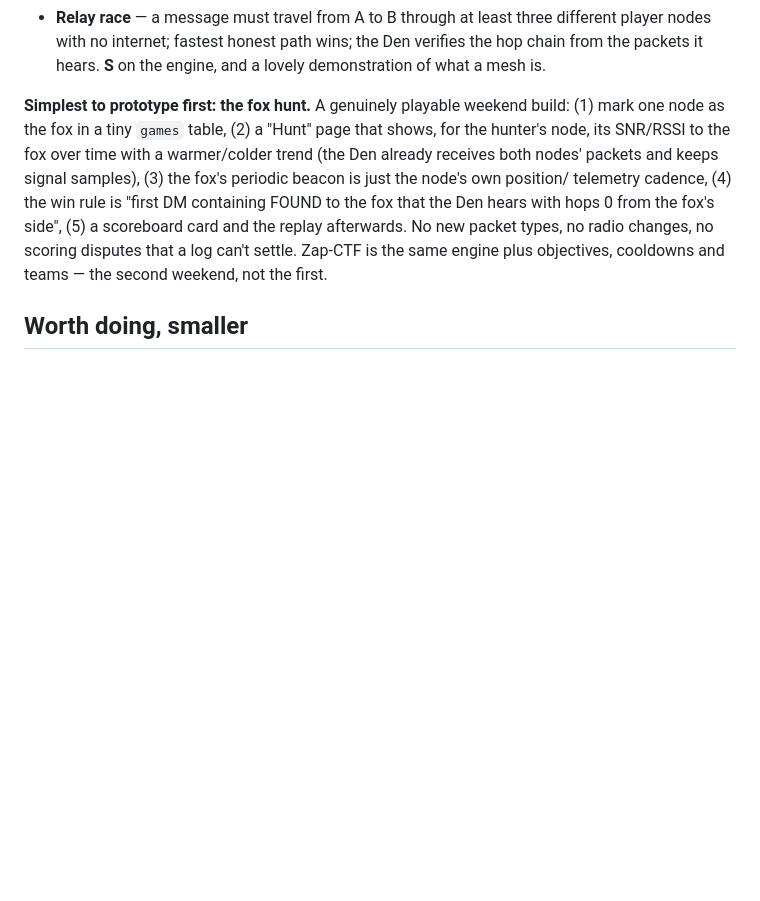
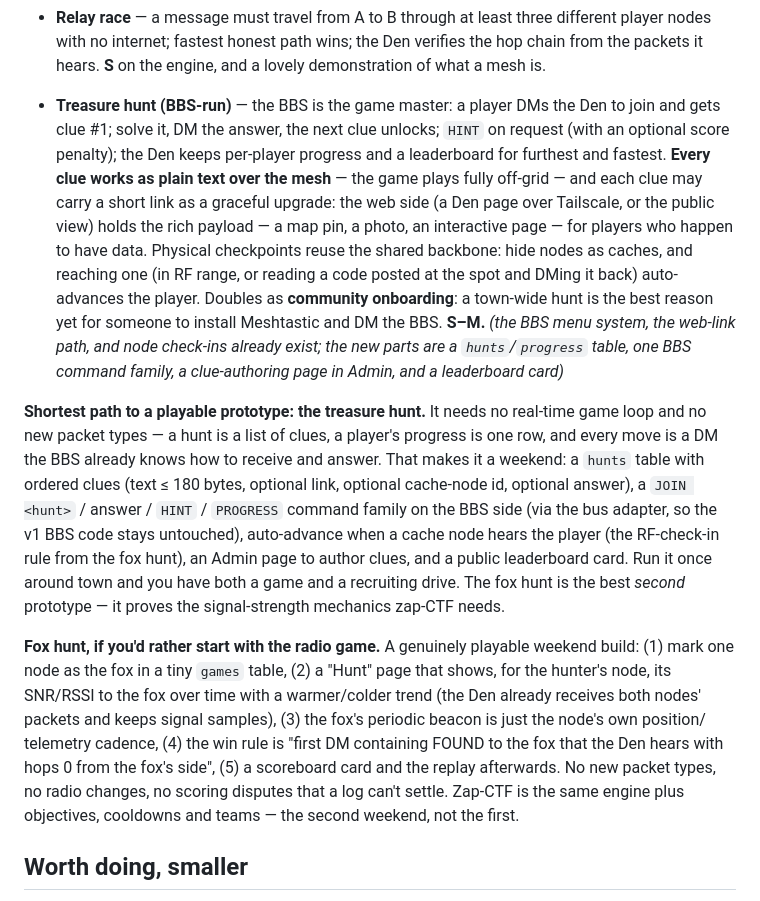
Before and after one commit to RedThoroughbred/Wildcat-Mesh-System, a Markdown page: docs/IDEAS.md, the part around the change. Rendered like a GitHub page; blank space fills up the shorter version.

Commit message:
docs: IDEAS.md — BBS-run treasure hunt (hybrid mesh+web clues, cache-node checkpoints, onboarding); it's the shortest path to a playable prototype
Co-Authored-By: Claude Fable 5.1 <noreply@anthropic.com>

```diff
--- a/docs/IDEAS.md
+++ b/docs/IDEAS.md
@@ -143,7 +143,35 @@ how often`), and a live map layer. Build the engine once.
   verifies the hop chain from the packets it hears. **S** on the engine, and a
   lovely demonstration of what a mesh is.
 
-**Simplest to prototype first: the fox hunt.** A genuinely playable weekend
+- **Treasure hunt (BBS-run)** — the BBS is the game master: a player DMs the Den
+  to join and gets clue #1; solve it, DM the answer, the next clue unlocks;
+  `HINT` on request (with an optional score penalty); the Den keeps per-player
+  progress and a leaderboard for furthest and fastest. **Every clue works as plain
+  text over the mesh** — the game plays fully off-grid — and each clue may carry
+  a short link as a graceful upgrade: the web side (a Den page over Tailscale, or
+  the public view) holds the rich payload — a map pin, a photo, an interactive
+  page — for players who happen to have data. Physical checkpoints reuse the
+  shared backbone: hide nodes as caches, and reaching one (in RF range, or reading
+  a code posted at the spot and DMing it back) auto-advances the player.
+  Doubles as **community onboarding**: a town-wide hunt is the best reason yet
+  for someone to install Meshtastic and DM the BBS. **S–M.** *(the BBS menu
+  system, the web-link path, and node check-ins already exist; the new parts are
+  a `hunts`/`progress` table, one BBS command family, a clue-authoring page in
+  Admin, and a leaderboard card)*
+
+**Shortest path to a playable prototype: the treasure hunt.** It needs no
+real-time game loop and no new packet types — a hunt is a list of clues, a
+player's progress is one row, and every move is a DM the BBS already knows how
+to receive and answer. That makes it a weekend: a `hunts` table with ordered
+clues (text ≤ 180 bytes, optional link, optional cache-node id, optional answer),
+a `JOIN <hunt>` / answer / `HINT` / `PROGRESS` command family on the BBS side
+(via the bus adapter, so the v1 BBS code stays untouched), auto-advance when a
+cache node hears the player (the RF-check-in rule from the fox hunt), an Admin
+page to author clues, and a public leaderboard card. Run it once around town and
+you have both a game and a recruiting drive. The fox hunt is the best
+*second* prototype — it proves the signal-strength mechanics zap-CTF needs.
+
+**Fox hunt, if you'd rather start with the radio game.** A genuinely playable weekend
 build: (1) mark one node as the fox in a tiny `games` table, (2) a "Hunt" page
 that shows, for the hunter's node, its SNR/RSSI to the fox over time with a
 warmer/colder trend (the Den already receives both nodes' packets and keeps
```
